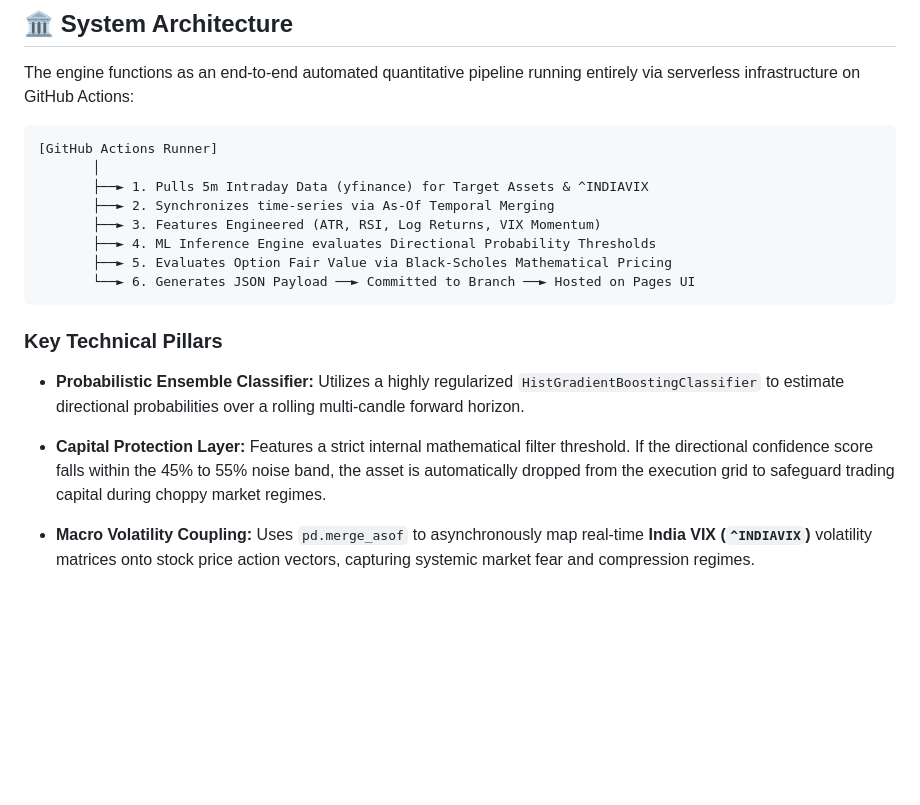
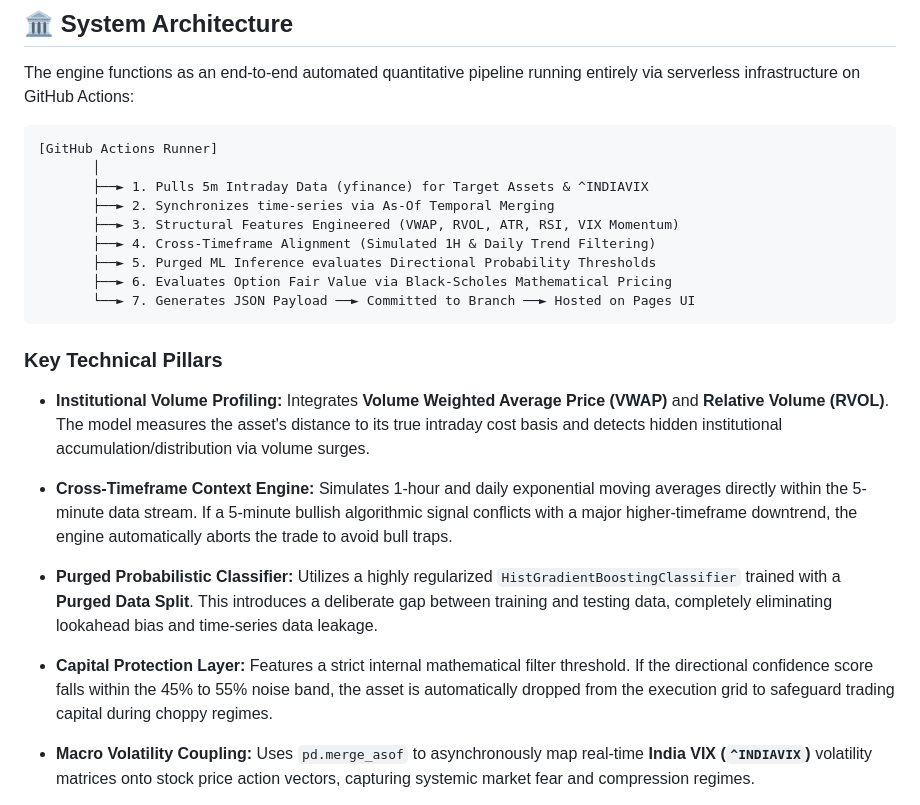
Before and after one commit to ARROW12/quant-predictive-engine, a Markdown page: README.md, the part around the change. Rendered like a GitHub page; blank space fills up the shorter version.

````diff
--- a/README.md
+++ b/README.md
@@ -15,16 +15,19 @@ The engine functions as an end-to-end automated quantitative pipeline running en
        │
        ├──► 1. Pulls 5m Intraday Data (yfinance) for Target Assets & ^INDIAVIX
        ├──► 2. Synchronizes time-series via As-Of Temporal Merging
-       ├──► 3. Features Engineered (ATR, RSI, Log Returns, VIX Momentum)
-       ├──► 4. ML Inference Engine evaluates Directional Probability Thresholds
-       ├──► 5. Evaluates Option Fair Value via Black-Scholes Mathematical Pricing
-       └──► 6. Generates JSON Payload ──► Committed to Branch ──► Hosted on Pages UI
+       ├──► 3. Structural Features Engineered (VWAP, RVOL, ATR, RSI, VIX Momentum)
+       ├──► 4. Cross-Timeframe Alignment (Simulated 1H & Daily Trend Filtering)
+       ├──► 5. Purged ML Inference evaluates Directional Probability Thresholds
+       ├──► 6. Evaluates Option Fair Value via Black-Scholes Mathematical Pricing
+       └──► 7. Generates JSON Payload ──► Committed to Branch ──► Hosted on Pages UI
 ```
 
 ### Key Technical Pillars
 
-* **Probabilistic Ensemble Classifier:** Utilizes a highly regularized `HistGradientBoostingClassifier` to estimate directional probabilities over a rolling multi-candle forward horizon.
-* **Capital Protection Layer:** Features a strict internal mathematical filter threshold. If the directional confidence score falls within the 45% to 55% noise band, the asset is automatically dropped from the execution grid to safeguard trading capital during choppy market regimes.
+* **Institutional Volume Profiling:** Integrates **Volume Weighted Average Price (VWAP)** and **Relative Volume (RVOL)**. The model measures the asset's distance to its true intraday cost basis and detects hidden institutional accumulation/distribution via volume surges.
+* **Cross-Timeframe Context Engine:** Simulates 1-hour and daily exponential moving averages directly within the 5-minute data stream. If a 5-minute bullish algorithmic signal conflicts with a major higher-timeframe downtrend, the engine automatically aborts the trade to avoid bull traps.
+* **Purged Probabilistic Classifier:** Utilizes a highly regularized `HistGradientBoostingClassifier` trained with a **Purged Data Split**. This introduces a deliberate gap between training and testing data, completely eliminating lookahead bias and time-series data leakage.
+* **Capital Protection Layer:** Features a strict internal mathematical filter threshold. If the directional confidence score falls within the 45% to 55% noise band, the asset is automatically dropped from the execution grid to safeguard trading capital during choppy regimes.
 * **Macro Volatility Coupling:** Uses `pd.merge_asof` to asynchronously map real-time **India VIX (`^INDIAVIX`)** volatility matrices onto stock price action vectors, capturing systemic market fear and compression regimes.
 * **Continuous Option Derivative Pricing:** Processes the theoretical Black-Scholes pricing matrix to derive instant option contracts execution values:
 
````
